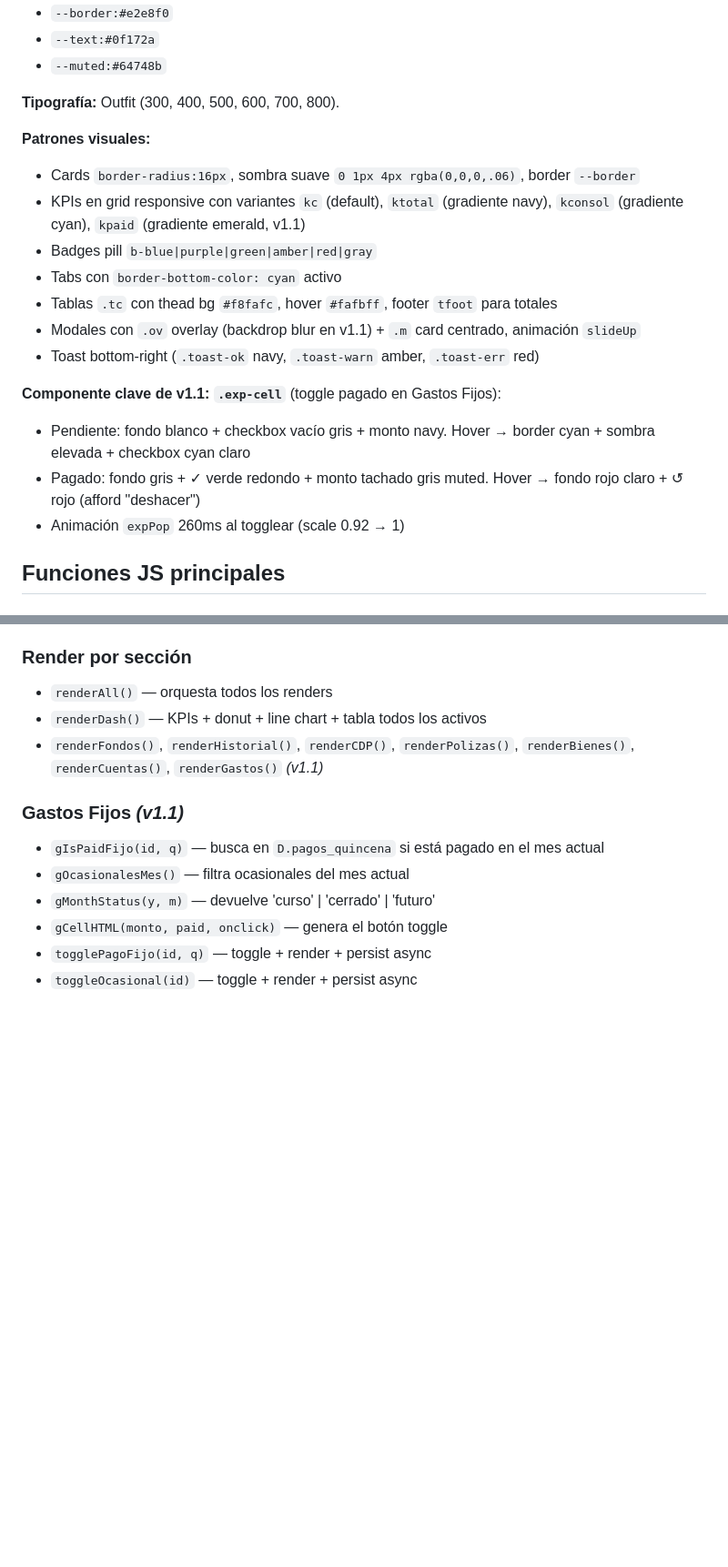
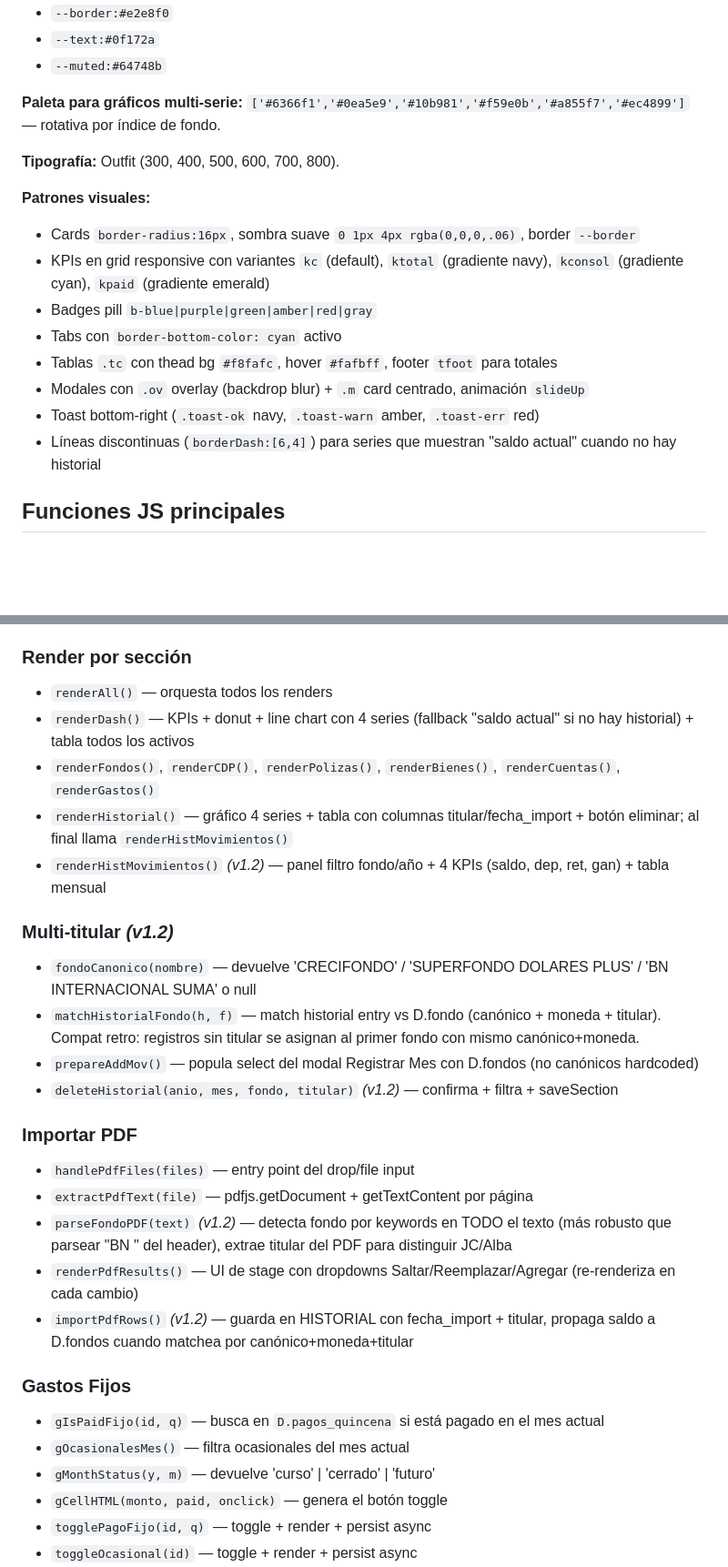
Before and after one commit to jhernandez-vibecode/inversiones-J-A-S, a Markdown page: SKILL.md, 2 parts joined by grey strips. Shown at 91% size. Drawn GitHub-style; blank space fills up the shorter version.

```diff
--- a/SKILL.md
+++ b/SKILL.md
@@ -112,21 +114,19 @@ Se crea automáticamente en el primer login de cada usuario. ID guardado en `loc
 - `--text:#0f172a`
 - `--muted:#64748b`
 
+**Paleta para gráficos multi-serie:** `['#6366f1','#0ea5e9','#10b981','#f59e0b','#a855f7','#ec4899']` — rotativa por índice de fondo.
+
 **Tipografía:** Outfit (300, 400, 500, 600, 700, 800).
 
 **Patrones visuales:**
 - Cards `border-radius:16px`, sombra suave `0 1px 4px rgba(0,0,0,.06)`, border `--border`
-- KPIs en grid responsive con variantes `kc` (default), `ktotal` (gradiente navy), `kconsol` (gradiente cyan), `kpaid` (gradiente emerald, v1.1)
+- KPIs en grid responsive con variantes `kc` (default), `ktotal` (gradiente navy), `kconsol` (gradiente cyan), `kpaid` (gradiente emerald)
 - Badges pill `b-blue|purple|green|amber|red|gray`
 - Tabs con `border-bottom-color: cyan` activo
 - Tablas `.tc` con thead bg `#f8fafc`, hover `#fafbff`, footer `tfoot` para totales
-- Modales con `.ov` overlay (backdrop blur en v1.1) + `.m` card centrado, animación `slideUp`
+- Modales con `.ov` overlay (backdrop blur) + `.m` card centrado, animación `slideUp`
 - Toast bottom-right (`.toast-ok` navy, `.toast-warn` amber, `.toast-err` red)
-
-**Componente clave de v1.1: `.exp-cell`** (toggle pagado en Gastos Fijos):
-- Pendiente: fondo blanco + checkbox vacío gris + monto navy. Hover → border cyan + sombra elevada + checkbox cyan claro
-- Pagado: fondo gris + ✓ verde redondo + monto tachado gris muted. Hover → fondo rojo claro + ↺ rojo (afford "deshacer")
-- Animación `expPop` 260ms al togglear (scale 0.92 → 1)
+- Líneas discontinuas (`borderDash:[6,4]`) para series que muestran "saldo actual" cuando no hay historial
 
 ## Funciones JS principales
 
@@ -141,10 +141,25 @@ Se crea automáticamente en el primer login de cada usuario. ID guardado en `loc
 
 ### Render por sección
 - `renderAll()` — orquesta todos los renders
-- `renderDash()` — KPIs + donut + line chart + tabla todos los activos
-- `renderFondos()`, `renderHistorial()`, `renderCDP()`, `renderPolizas()`, `renderBienes()`, `renderCuentas()`, `renderGastos()` *(v1.1)*
+- `renderDash()` — KPIs + donut + line chart con 4 series (fallback "saldo actual" si no hay historial) + tabla todos los activos
+- `renderFondos()`, `renderCDP()`, `renderPolizas()`, `renderBienes()`, `renderCuentas()`, `renderGastos()`
+- `renderHistorial()` — gráfico 4 series + tabla con columnas titular/fecha_import + botón eliminar; al final llama `renderHistMovimientos()`
+- `renderHistMovimientos()` *(v1.2)* — panel filtro fondo/año + 4 KPIs (saldo, dep, ret, gan) + tabla mensual
 
-### Gastos Fijos *(v1.1)*
+### Multi-titular *(v1.2)*
+- `fondoCanonico(nombre)` — devuelve 'CRECIFONDO' / 'SUPERFONDO DOLARES PLUS' / 'BN INTERNACIONAL SUMA' o null
+- `matchHistorialFondo(h, f)` — match historial entry vs D.fondo (canónico + moneda + titular). Compat retro: registros sin titular se asignan al primer fondo con mismo canónico+moneda.
+- `prepareAddMov()` — popula select del modal Registrar Mes con D.fondos (no canónicos hardcoded)
+- `deleteHistorial(anio, mes, fondo, titular)` *(v1.2)* — confirma + filtra + saveSection
+
+### Importar PDF
+- `handlePdfFiles(files)` — entry point del drop/file input
+- `extractPdfText(file)` — pdfjs.getDocument + getTextContent por página
+- `parseFondoPDF(text)` *(v1.2)* — detecta fondo por keywords en TODO el texto (más robusto que parsear "BN <nombre>" del header), extrae titular del PDF para distinguir JC/Alba
+- `renderPdfResults()` — UI de stage con dropdowns Saltar/Reemplazar/Agregar (re-renderiza en cada cambio)
+- `importPdfRows()` *(v1.2)* — guarda en HISTORIAL con fecha_import + titular, propaga saldo a D.fondos cuando matchea por canónico+moneda+titular
+
+### Gastos Fijos
 - `gIsPaidFijo(id, q)` — busca en `D.pagos_quincena` si está pagado en el mes actual
 - `gOcasionalesMes()` — filtra ocasionales del mes actual
 - `gMonthStatus(y, m)` — devuelve 'curso' | 'cerrado' | 'futuro'
```
Also changed, not shown: other parts of SKILL.md (+39 -31 lines).
